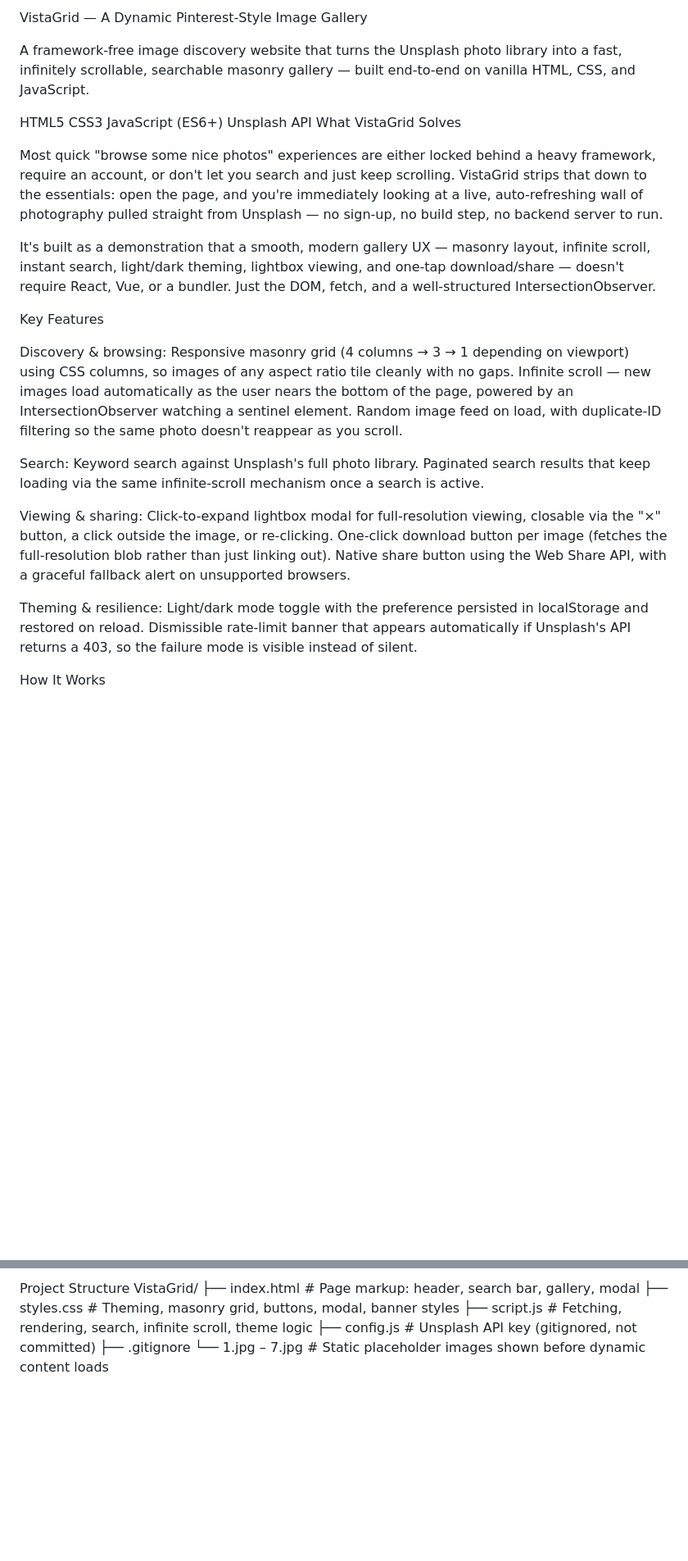
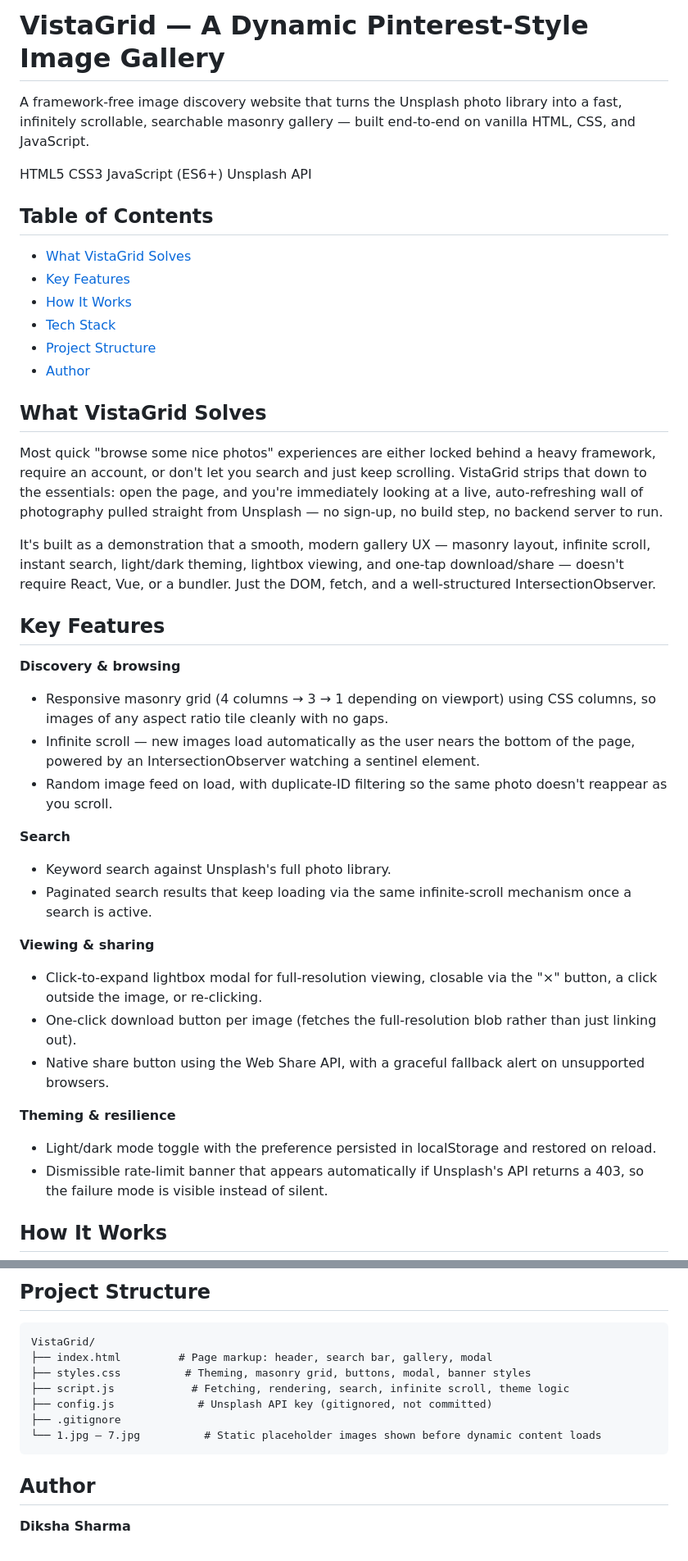
Before and after one commit to Diksha6057/VistaGrid, a Markdown page: Frontend/README.md, 2 parts joined by grey strips. Shown at 82% size. Rendered like a GitHub page; blank space fills up the shorter version.

````diff
--- a/Frontend/README.md
+++ b/Frontend/README.md
@@ -1,33 +1,43 @@
-VistaGrid — A Dynamic Pinterest-Style Image Gallery
+# VistaGrid — A Dynamic Pinterest-Style Image Gallery
 
 A framework-free image discovery website that turns the Unsplash photo library into a fast, infinitely scrollable, searchable masonry gallery — built end-to-end on vanilla HTML, CSS, and JavaScript.
 
 HTML5 CSS3 JavaScript (ES6+) Unsplash API
-What VistaGrid Solves
+
+## Table of Contents
+
+- [What VistaGrid Solves](#what-vistagrid-solves)
+- [Key Features](#key-features)
+- [How It Works](#how-it-works)
+- [Tech Stack](#tech-stack)
+- [Project Structure](#project-structure)
+- [Author](#author)
+
+## What VistaGrid Solves
 
 Most quick "browse some nice photos" experiences are either locked behind a heavy framework, require an account, or don't let you search and just keep scrolling. VistaGrid strips that down to the essentials: open the page, and you're immediately looking at a live, auto-refreshing wall of photography pulled straight from Unsplash — no sign-up, no build step, no backend server to run.
 
 It's built as a demonstration that a smooth, modern gallery UX — masonry layout, infinite scroll, instant search, light/dark theming, lightbox viewing, and one-tap download/share — doesn't require React, Vue, or a bundler. Just the DOM, fetch, and a well-structured IntersectionObserver.
 
-Key Features
+## Key Features
 
-Discovery & browsing:
-Responsive masonry grid (4 columns → 3 → 1 depending on viewport) using CSS columns, so images of any aspect ratio tile cleanly with no gaps.
-Infinite scroll — new images load automatically as the user nears the bottom of the page, powered by an IntersectionObserver watching a sentinel element.
-Random image feed on load, with duplicate-ID filtering so the same photo doesn't reappear as you scroll.
+**Discovery & browsing**
+- Responsive masonry grid (4 columns → 3 → 1 depending on viewport) using CSS columns, so images of any aspect ratio tile cleanly with no gaps.
+- Infinite scroll — new images load automatically as the user nears the bottom of the page, powered by an IntersectionObserver watching a sentinel element.
+- Random image feed on load, with duplicate-ID filtering so the same photo doesn't reappear as you scroll.
 
-Search:
-Keyword search against Unsplash's full photo library.
-Paginated search results that keep loading via the same infinite-scroll mechanism once a search is active.
+**Search**
+- Keyword search against Unsplash's full photo library.
+- Paginated search results that keep loading via the same infinite-scroll mechanism once a search is active.
 
-Viewing & sharing:
-Click-to-expand lightbox modal for full-resolution viewing, closable via the "×" button, a click outside the image, or re-clicking.
-One-click download button per image (fetches the full-resolution blob rather than just linking out).
-Native share button using the Web Share API, with a graceful fallback alert on unsupported browsers.
+**Viewing & sharing**
+- Click-to-expand lightbox modal for full-resolution viewing, closable via the "×" button, a click outside the image, or re-clicking.
+- One-click download button per image (fetches the full-resolution blob rather than just linking out).
+- Native share button using the Web Share API, with a graceful fallback alert on unsupported browsers.
 
-Theming & resilience:
-Light/dark mode toggle with the preference persisted in localStorage and restored on reload.
-Dismissible rate-limit banner that appears automatically if Unsplash's API returns a 403, so the failure mode is visible instead of silent.
+**Theming & resilience**
+- Light/dark mode toggle with the preference persisted in localStorage and restored on reload.
+- Dismissible rate-limit banner that appears automatically if Unsplash's API returns a 403, so the failure mode is visible instead of silent.
 
-How It Works
+## How It Works
 
@@ -52,5 +61,7 @@ State model. A small set of module-level flags (isFetching, isSearchMode, curren
 
-Project Structure
+## Project Structure
+
+```
 VistaGrid/
 ├── index.html         # Page markup: header, search bar, gallery, modal
 ├── styles.css          # Theming, masonry grid, buttons, modal, banner styles
@@ -58,3 +69,8 @@ VistaGrid/
 ├── config.js             # Unsplash API key (gitignored, not committed)
 ├── .gitignore
 └── 1.jpg – 7.jpg          # Static placeholder images shown before dynamic content loads
+```
+
+## Author
+
+**Diksha Sharma**
````
Also changed, not shown: other parts of Frontend/README.md (+8 -9 lines).
